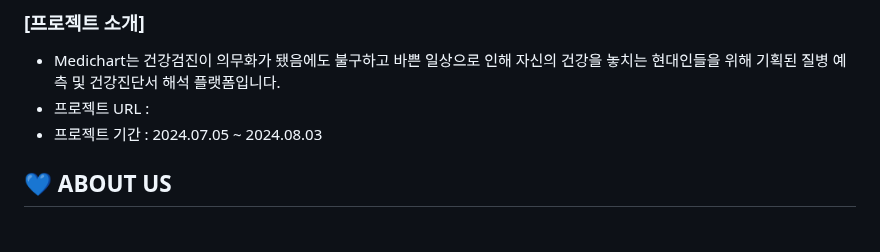
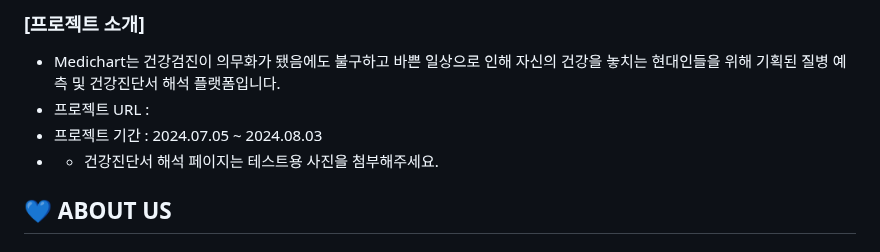
Before and after one commit to judgerTH/2024-09-Medichart, a Markdown page: README.md, the part around one of its changes. Rendered like a GitHub page.

```diff
--- a/README.md
+++ b/README.md
@@ -3,6 +3,7 @@
 - Medichart는 건강검진이 의무화가 됐음에도 불구하고 바쁜 일상으로 인해 자신의 건강을 놓치는 현대인들을 위해 기획된 질병 예측 및 건강진단서 해석 플랫폼입니다.
 - 프로젝트 URL :
 - 프로젝트 기간 : 2024.07.05 ~ 2024.08.03
+- * 건강진단서 해석 페이지는 테스트용 사진을 첨부해주세요.
 </br></br>
 ## :blue_heart: ABOUT US
 #### 안녕하세요! 메디차트를 기획한 응답없음 팀 입니다:)
```
Also changed, not shown: other parts of README.md (+1 -1 lines).
